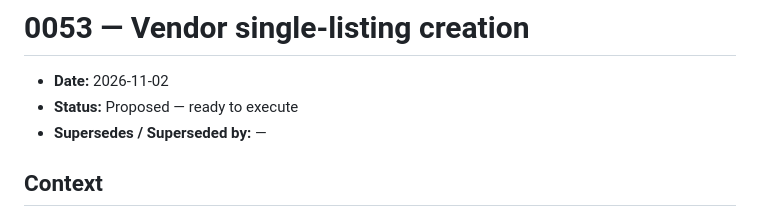
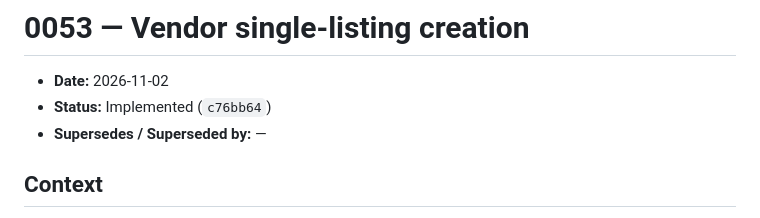
Before and after one commit to kailashstoneindia/golden-adobe, a Markdown page: docs/decisions/0053-vendor-single-listing-creation.md, the part around the change. Rendered like a GitHub page.

```diff
--- a/docs/decisions/0053-vendor-single-listing-creation.md
+++ b/docs/decisions/0053-vendor-single-listing-creation.md
@@ -1,7 +1,7 @@
 # 0053 — Vendor single-listing creation
 
 - **Date:** 2026-11-02
-- **Status:** Proposed — ready to execute
+- **Status:** Implemented (`c76bb64`)
 - **Supersedes / Superseded by:** —
 
 ## Context
```
Also changed, not shown: docs/decisions/README.md (+1 -1 lines).
